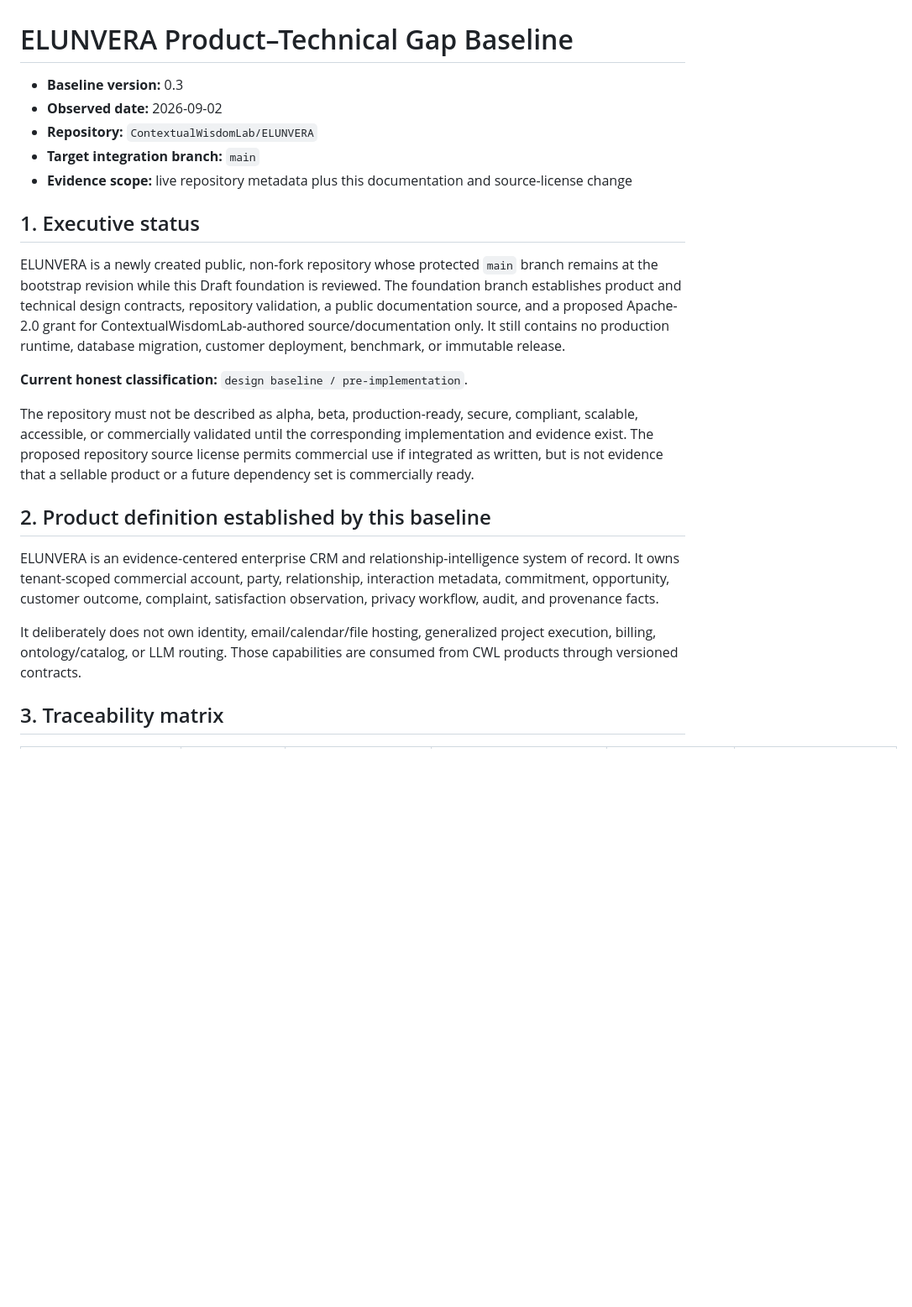
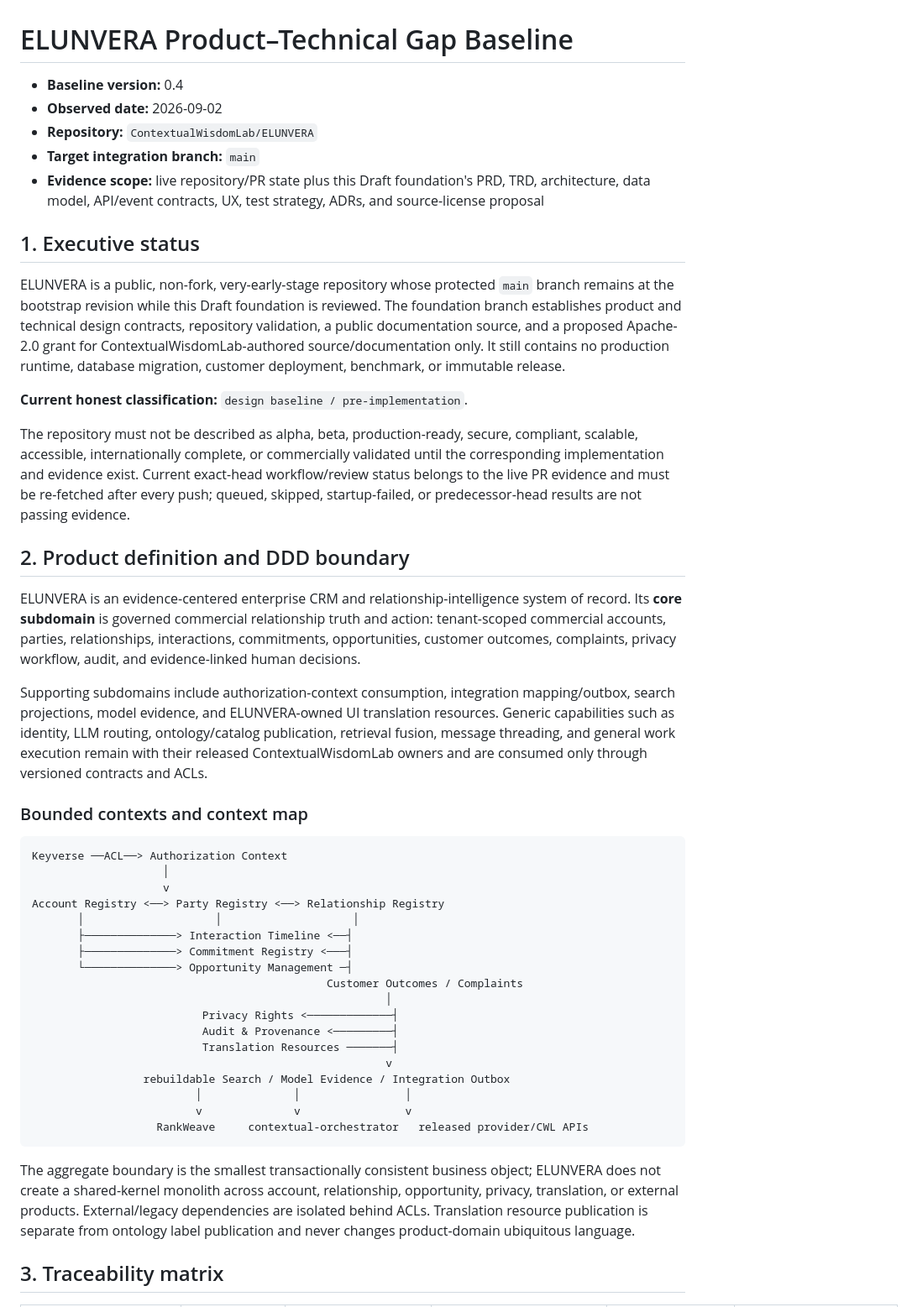
Before and after one commit to ContextualWisdomLab/ELUNVERA, a Markdown page: docs/product-technical-gap-baseline.md, the part around one of its changes. Shown at 84% size. GitHub-like rendering; blank space fills up the shorter version.

````diff
--- a/docs/product-technical-gap-baseline.md
+++ b/docs/product-technical-gap-baseline.md
@@ -1,24 +1,49 @@
 # ELUNVERA Product–Technical Gap Baseline
 
-- **Baseline version:** 0.3
+- **Baseline version:** 0.4
 - **Observed date:** 2026-09-02
 - **Repository:** `ContextualWisdomLab/ELUNVERA`
 - **Target integration branch:** `main`
-- **Evidence scope:** live repository metadata plus this documentation and source-license change
+- **Evidence scope:** live repository/PR state plus this Draft foundation's PRD, TRD, architecture, data model, API/event contracts, UX, test strategy, ADRs, and source-license proposal
 
 ## 1. Executive status
 
-ELUNVERA is a newly created public, non-fork repository whose protected `main` branch remains at the bootstrap revision while this Draft foundation is reviewed. The foundation branch establishes product and technical design contracts, repository validation, a public documentation source, and a proposed Apache-2.0 grant for ContextualWisdomLab-authored source/documentation only. It still contains no production runtime, database migration, customer deployment, benchmark, or immutable release.
+ELUNVERA is a public, non-fork, very-early-stage repository whose protected `main` branch remains at the bootstrap revision while this Draft foundation is reviewed. The foundation branch establishes product and technical design contracts, repository validation, a public documentation source, and a proposed Apache-2.0 grant for ContextualWisdomLab-authored source/documentation only. It still contains no production runtime, database migration, customer deployment, benchmark, or immutable release.
 
 **Current honest classification:** `design baseline / pre-implementation`.
 
-The repository must not be described as alpha, beta, production-ready, secure, compliant, scalable, accessible, or commercially validated until the corresponding implementation and evidence exist. The proposed repository source license permits commercial use if integrated as written, but is not evidence that a sellable product or a future dependency set is commercially ready.
+The repository must not be described as alpha, beta, production-ready, secure, compliant, scalable, accessible, internationally complete, or commercially validated until the corresponding implementation and evidence exist. Current exact-head workflow/review status belongs to the live PR evidence and must be re-fetched after every push; queued, skipped, startup-failed, or predecessor-head results are not passing evidence.
 
-## 2. Product definition established by this baseline
+## 2. Product definition and DDD boundary
 
-ELUNVERA is an evidence-centered enterprise CRM and relationship-intelligence system of record. It owns tenant-scoped commercial account, party, relationship, interaction metadata, commitment, opportunity, customer outcome, complaint, satisfaction observation, privacy workflow, audit, and provenance facts.
+ELUNVERA is an evidence-centered enterprise CRM and relationship-intelligence system of record. Its **core subdomain** is governed commercial relationship truth and action: tenant-scoped commercial accounts, parties, relationships, interactions, commitments, opportunities, customer outcomes, complaints, privacy workflow, audit, and evidence-linked human decisions.
 
-It deliberately does not own identity, email/calendar/file hosting, generalized project execution, billing, ontology/catalog, or LLM routing. Those capabilities are consumed from CWL products through versioned contracts.
+Supporting subdomains include authorization-context consumption, integration mapping/outbox, search projections, model evidence, and ELUNVERA-owned UI translation resources. Generic capabilities such as identity, LLM routing, ontology/catalog publication, retrieval fusion, message threading, and general work execution remain with their released ContextualWisdomLab owners and are consumed only through versioned contracts and ACLs.
+
+### Bounded contexts and context map
+
+```text
+Keyverse ──ACL──> Authorization Context
+                    │
+                    v
+Account Registry <──> Party Registry <──> Relationship Registry
+       │                    │                    │
+       ├──────────────> Interaction Timeline <──┤
+       ├──────────────> Commitment Registry <───┤
+       └──────────────> Opportunity Management ─┤
+                                             Customer Outcomes / Complaints
+                                                      │
+                          Privacy Rights <─────────────┤
+                          Audit & Provenance <─────────┤
+                          Translation Resources ───────┤
+                                                      v
+                 rebuildable Search / Model Evidence / Integration Outbox
+                         │              │                │
+                         v              v                v
+                   RankWeave     contextual-orchestrator   released provider/CWL APIs
+```
+
+The aggregate boundary is the smallest transactionally consistent business object; ELUNVERA does not create a shared-kernel monolith across account, relationship, opportunity, privacy, translation, or external products. External/legacy dependencies are isolated behind ACLs. Translation resource publication is separate from ontology label publication and never changes product-domain ubiquitous language.
 
 ## 3. Traceability matrix
 
````
Also changed, not shown: other parts of docs/product-technical-gap-baseline.md (+77 -61 lines).
